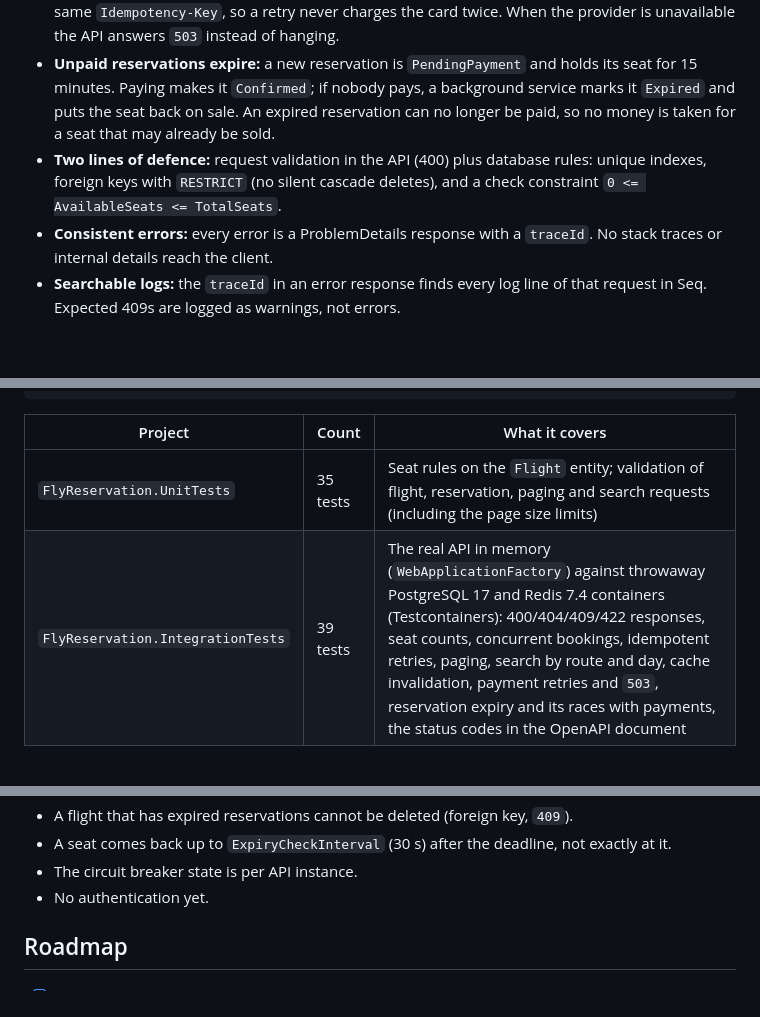
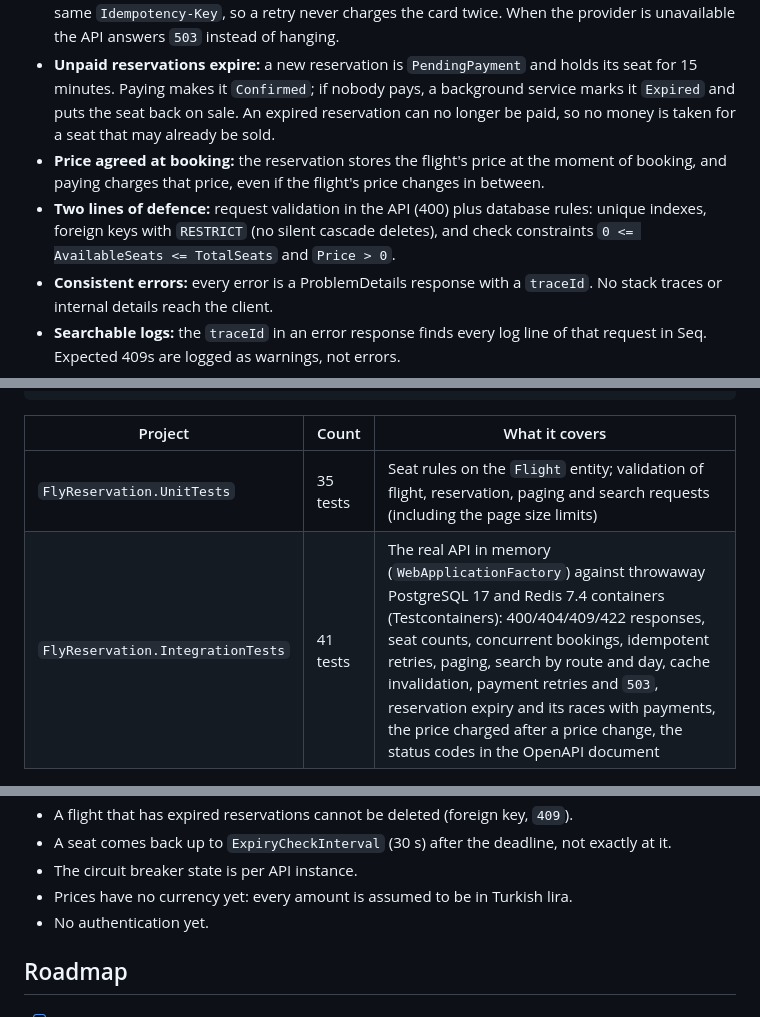
Before and after one commit to utkucakarr/Fly-Reservation, a Markdown page: README.md, 3 parts joined by grey strips. Drawn GitHub-style; blank space fills up the shorter version.

Commit message:
fix: charge the price agreed at booking, not the current flight price

```diff
--- a/README.md
+++ b/README.md
@@ -33,7 +33,8 @@ The most interesting finding: when 50 people try to book the **last seat** of a
 - **Cached search:** search results are cached in memory and in Redis. 100 identical searches reach the database once, and any booking, cancellation or flight change invalidates them. With several API instances, a search can show an old seat count for up to 1 minute, but bookings check the database, so a stale result can never oversell a seat.
 - **Payments through an external provider:** `POST /api/reservations/{id}/payment` calls a payment service over HTTP with timeouts, retries and a circuit breaker. Every attempt carries the same `Idempotency-Key`, so a retry never charges the card twice. When the provider is unavailable the API answers `503` instead of hanging.
 - **Unpaid reservations expire:** a new reservation is `PendingPayment` and holds its seat for 15 minutes. Paying makes it `Confirmed`; if nobody pays, a background service marks it `Expired` and puts the seat back on sale. An expired reservation can no longer be paid, so no money is taken for a seat that may already be sold.
-- **Two lines of defence:** request validation in the API (400) plus database rules: unique indexes, foreign keys with `RESTRICT` (no silent cascade deletes), and a check constraint `0 <= AvailableSeats <= TotalSeats`.
+- **Price agreed at booking:** the reservation stores the flight's price at the moment of booking, and paying charges that price, even if the flight's price changes in between.
+- **Two lines of defence:** request validation in the API (400) plus database rules: unique indexes, foreign keys with `RESTRICT` (no silent cascade deletes), and check constraints `0 <= AvailableSeats <= TotalSeats` and `Price > 0`.
 - **Consistent errors:** every error is a ProblemDetails response with a `traceId`. No stack traces or internal details reach the client.
 - **Searchable logs:** the `traceId` in an error response finds every log line of that request in Seq. Expected 409s are logged as warnings, not errors.
 
@@ -172,7 +173,7 @@ dotnet test   # Docker must be running: integration tests start their own Postgr
 | Project | Count | What it covers |
 |---|---|---|
 | `FlyReservation.UnitTests` | 35 tests | Seat rules on the `Flight` entity; validation of flight, reservation, paging and search requests (including the page size limits) |
-| `FlyReservation.IntegrationTests` | 39 tests | The real API in memory (`WebApplicationFactory`) against throwaway PostgreSQL 17 and Redis 7.4 containers (Testcontainers): 400/404/409/422 responses, seat counts, concurrent bookings, idempotent retries, paging, search by route and day, cache invalidation, payment retries and `503`, reservation expiry and its races with payments, the status codes in the OpenAPI document |
+| `FlyReservation.IntegrationTests` | 41 tests | The real API in memory (`WebApplicationFactory`) against throwaway PostgreSQL 17 and Redis 7.4 containers (Testcontainers): 400/404/409/422 responses, seat counts, concurrent bookings, idempotent retries, paging, search by route and day, cache invalidation, payment retries and `503`, reservation expiry and its races with payments, the price charged after a price change, the status codes in the OpenAPI document |
 
 <img src="docs/images/13-unit-tests-green.png" alt="16 unit tests passing in Test Explorer" width="280">
 
@@ -550,6 +608,7 @@ These are known and deliberately left for later steps:
 - A flight that has expired reservations cannot be deleted (foreign key, `409`).
 - A seat comes back up to `ExpiryCheckInterval` (30 s) after the deadline, not exactly at it.
 - The circuit breaker state is per API instance.
+- Prices have no currency yet: every amount is assumed to be in Turkish lira.
 - No authentication yet.
 
 ## Roadmap
```
Also changed, not shown: other parts of README.md (+58 -0 lines), docs/images/21b-after-charged-booked-price.png (added), docs/images/21b-after-repeat-shows-charged-amount.png (added), docs/images/21b-before-charged-new-price.png (added), docs/images/21b-before-repeat-shows-new-price.png (added), 10 other files.
